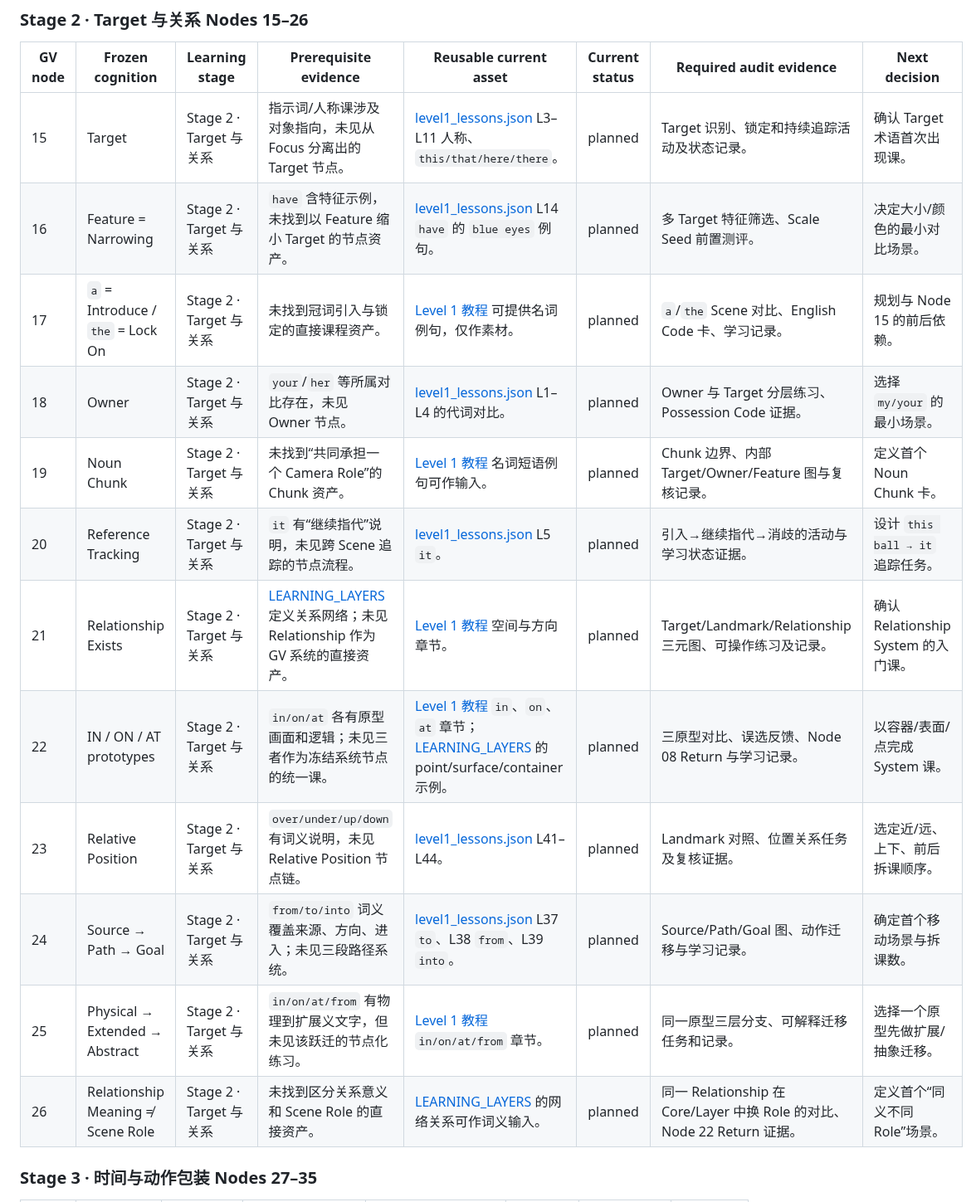
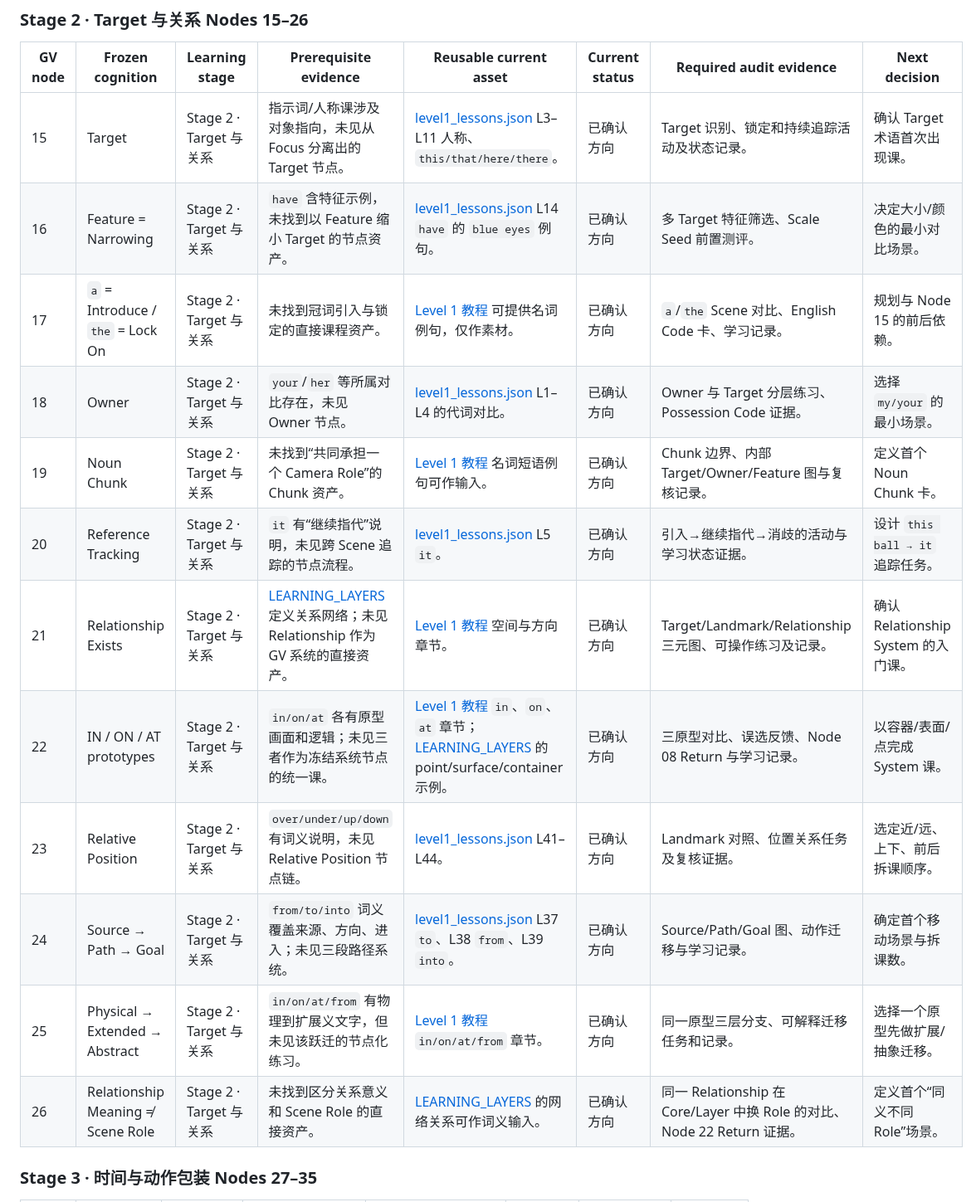
Before and after one commit to weitianhua8-oss/english-thinking-system, a Markdown page: docs/grammar-vision/02_43_NODE_ADOPTION_MATRIX.md, the part around one of its changes. Shown at 83% size. Rendered like a GitHub page.

Commit message:
docs: align Grammar Vision audit semantics

```diff
--- a/docs/grammar-vision/02_43_NODE_ADOPTION_MATRIX.md
+++ b/docs/grammar-vision/02_43_NODE_ADOPTION_MATRIX.md
@@ -38,18 +51,18 @@
 
 | GV node | Frozen cognition | Learning stage | Prerequisite evidence | Reusable current asset | Current status | Required audit evidence | Next decision |
 | --- | --- | --- | --- | --- | --- | --- | --- |
-| 15 | Target | Stage 2 · Target 与关系 | 指示词/人称课涉及对象指向，未见从 Focus 分离出的 Target 节点。 | [level1_lessons.json](../../data/level1_lessons.json) L3–L11 人称、`this/that/here/there`。 | planned | Target 识别、锁定和持续追踪活动及状态记录。 | 确认 Target 术语首次出现课。 |
-| 16 | Feature = Narrowing | Stage 2 · Target 与关系 | `have` 含特征示例，未找到以 Feature 缩小 Target 的节点资产。 | [level1_lessons.json](../../data/level1_lessons.json) L14 `have` 的 `blue eyes` 例句。 | planned | 多 Target 特征筛选、Scale Seed 前置测评。 | 决定大小/颜色的最小对比场景。 |
-| 17 | `a` = Introduce / `the` = Lock On | Stage 2 · Target 与关系 | 未找到冠词引入与锁定的直接课程资产。 | [Level 1 教程](../../content/Level1_50个骨架词完整教程.md) 可提供名词例句，仅作素材。 | planned | `a`/`the` Scene 对比、English Code 卡、学习记录。 | 规划与 Node 15 的前后依赖。 |
-| 18 | Owner | Stage 2 · Target 与关系 | `your`/`her` 等所属对比存在，未见 Owner 节点。 | [level1_lessons.json](../../data/level1_lessons.json) L1–L4 的代词对比。 | planned | Owner 与 Target 分层练习、Possession Code 证据。 | 选择 `my/your` 的最小场景。 |
-| 19 | Noun Chunk | Stage 2 · Target 与关系 | 未找到“共同承担一个 Camera Role”的 Chunk 资产。 | [Level 1 教程](../../content/Level1_50个骨架词完整教程.md) 名词短语例句可作输入。 | planned | Chunk 边界、内部 Target/Owner/Feature 图与复核记录。 | 定义首个 Noun Chunk 卡。 |
-| 20 | Reference Tracking | Stage 2 · Target 与关系 | `it` 有“继续指代”说明，未见跨 Scene 追踪的节点流程。 | [level1_lessons.json](../../data/level1_lessons.json) L5 `it`。 | planned | 引入→继续指代→消歧的活动与学习状态证据。 | 设计 `this ball → it` 追踪任务。 |
-| 21 | Relationship Exists | Stage 2 · Target 与关系 | [LEARNING_LAYERS](../../data/LEARNING_LAYERS.md) 定义关系网络；未见 Relationship 作为 GV 系统的直接资产。 | [Level 1 教程](../../content/Level1_50个骨架词完整教程.md) 空间与方向章节。 | planned | Target/Landmark/Relationship 三元图、可操作练习及记录。 | 确认 Relationship System 的入门课。 |
-| 22 | IN / ON / AT prototypes | Stage 2 · Target 与关系 | `in/on/at` 各有原型画面和逻辑；未见三者作为冻结系统节点的统一课。 | [Level 1 教程](../../content/Level1_50个骨架词完整教程.md) `in`、`on`、`at` 章节；[LEARNING_LAYERS](../../data/LEARNING_LAYERS.md) 的 point/surface/container 示例。 | planned | 三原型对比、误选反馈、Node 08 Return 与学习记录。 | 以容器/表面/点完成 System 课。 |
-| 23 | Relative Position | Stage 2 · Target 与关系 | `over/under/up/down` 有词义说明，未见 Relative Position 节点链。 | [level1_lessons.json](../../data/level1_lessons.json) L41–L44。 | planned | Landmark 对照、位置关系任务及复核证据。 | 选定近/远、上下、前后拆课顺序。 |
-| 24 | Source → Path → Goal | Stage 2 · Target 与关系 | `from/to/into` 词义覆盖来源、方向、进入；未见三段路径系统。 | [level1_lessons.json](../../data/level1_lessons.json) L37 `to`、L38 `from`、L39 `into`。 | planned | Source/Path/Goal 图、动作迁移与学习记录。 | 确定首个移动场景与拆课数。 |
-| 25 | Physical → Extended → Abstract | Stage 2 · Target 与关系 | `in/on/at/from` 有物理到扩展义文字，但未见该跃迁的节点化练习。 | [Level 1 教程](../../content/Level1_50个骨架词完整教程.md) `in/on/at/from` 章节。 | planned | 同一原型三层分支、可解释迁移任务和记录。 | 选择一个原型先做扩展/抽象迁移。 |
-| 26 | Relationship Meaning ≠ Scene Role | Stage 2 · Target 与关系 | 未找到区分关系意义和 Scene Role 的直接资产。 | [LEARNING_LAYERS](../../data/LEARNING_LAYERS.md) 的网络关系可作词义输入。 | planned | 同一 Relationship 在 Core/Layer 中换 Role 的对比、Node 22 Return 证据。 | 定义首个“同义不同 Role”场景。 |
+| 15 | Target | Stage 2 · Target 与关系 | 指示词/人称课涉及对象指向，未见从 Focus 分离出的 Target 节点。 | [level1_lessons.json](../../data/level1_lessons.json) L3–L11 人称、`this/that/here/there`。 | 已确认方向 | Target 识别、锁定和持续追踪活动及状态记录。 | 确认 Target 术语首次出现课。 |
+| 16 | Feature = Narrowing | Stage 2 · Target 与关系 | `have` 含特征示例，未找到以 Feature 缩小 Target 的节点资产。 | [level1_lessons.json](../../data/level1_lessons.json) L14 `have` 的 `blue eyes` 例句。 | 已确认方向 | 多 Target 特征筛选、Scale Seed 前置测评。 | 决定大小/颜色的最小对比场景。 |
+| 17 | `a` = Introduce / `the` = Lock On | Stage 2 · Target 与关系 | 未找到冠词引入与锁定的直接课程资产。 | [Level 1 教程](../../content/Level1_50个骨架词完整教程.md) 可提供名词例句，仅作素材。 | 已确认方向 | `a`/`the` Scene 对比、English Code 卡、学习记录。 | 规划与 Node 15 的前后依赖。 |
+| 18 | Owner | Stage 2 · Target 与关系 | `your`/`her` 等所属对比存在，未见 Owner 节点。 | [level1_lessons.json](../../data/level1_lessons.json) L1–L4 的代词对比。 | 已确认方向 | Owner 与 Target 分层练习、Possession Code 证据。 | 选择 `my/your` 的最小场景。 |
+| 19 | Noun Chunk | Stage 2 · Target 与关系 | 未找到“共同承担一个 Camera Role”的 Chunk 资产。 | [Level 1 教程](../../content/Level1_50个骨架词完整教程.md) 名词短语例句可作输入。 | 已确认方向 | Chunk 边界、内部 Target/Owner/Feature 图与复核记录。 | 定义首个 Noun Chunk 卡。 |
+| 20 | Reference Tracking | Stage 2 · Target 与关系 | `it` 有“继续指代”说明，未见跨 Scene 追踪的节点流程。 | [level1_lessons.json](../../data/level1_lessons.json) L5 `it`。 | 已确认方向 | 引入→继续指代→消歧的活动与学习状态证据。 | 设计 `this ball → it` 追踪任务。 |
+| 21 | Relationship Exists | Stage 2 · Target 与关系 | [LEARNING_LAYERS](../../data/LEARNING_LAYERS.md) 定义关系网络；未见 Relationship 作为 GV 系统的直接资产。 | [Level 1 教程](../../content/Level1_50个骨架词完整教程.md) 空间与方向章节。 | 已确认方向 | Target/Landmark/Relationship 三元图、可操作练习及记录。 | 确认 Relationship System 的入门课。 |
+| 22 | IN / ON / AT prototypes | Stage 2 · Target 与关系 | `in/on/at` 各有原型画面和逻辑；未见三者作为冻结系统节点的统一课。 | [Level 1 教程](../../content/Level1_50个骨架词完整教程.md) `in`、`on`、`at` 章节；[LEARNING_LAYERS](../../data/LEARNING_LAYERS.md) 的 point/surface/container 示例。 | 已确认方向 | 三原型对比、误选反馈、Node 08 Return 与学习记录。 | 以容器/表面/点完成 System 课。 |
+| 23 | Relative Position | Stage 2 · Target 与关系 | `over/under/up/down` 有词义说明，未见 Relative Position 节点链。 | [level1_lessons.json](../../data/level1_lessons.json) L41–L44。 | 已确认方向 | Landmark 对照、位置关系任务及复核证据。 | 选定近/远、上下、前后拆课顺序。 |
+| 24 | Source → Path → Goal | Stage 2 · Target 与关系 | `from/to/into` 词义覆盖来源、方向、进入；未见三段路径系统。 | [level1_lessons.json](../../data/level1_lessons.json) L37 `to`、L38 `from`、L39 `into`。 | 已确认方向 | Source/Path/Goal 图、动作迁移与学习记录。 | 确定首个移动场景与拆课数。 |
+| 25 | Physical → Extended → Abstract | Stage 2 · Target 与关系 | `in/on/at/from` 有物理到扩展义文字，但未见该跃迁的节点化练习。 | [Level 1 教程](../../content/Level1_50个骨架词完整教程.md) `in/on/at/from` 章节。 | 已确认方向 | 同一原型三层分支、可解释迁移任务和记录。 | 选择一个原型先做扩展/抽象迁移。 |
+| 26 | Relationship Meaning ≠ Scene Role | Stage 2 · Target 与关系 | 未找到区分关系意义和 Scene Role 的直接资产。 | [LEARNING_LAYERS](../../data/LEARNING_LAYERS.md) 的网络关系可作词义输入。 | 已确认方向 | 同一 Relationship 在 Core/Layer 中换 Role 的对比、Node 22 Return 证据。 | 定义首个“同义不同 Role”场景。 |
 
 ### Stage 3 · 时间与动作包装 Nodes 27–35
 
```
Also changed, not shown: other parts of docs/grammar-vision/02_43_NODE_ADOPTION_MATRIX.md (+48 -35 lines).
